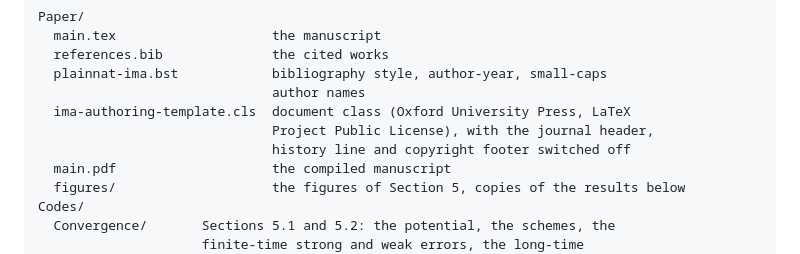
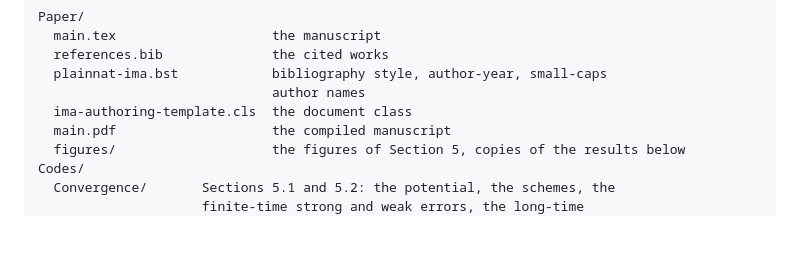
Before and after one commit to xuda-ye-math/Poisson-Overdamped, a Markdown page: README.md, the part around the change. GitHub-like rendering; blank space fills up the shorter version.

Commit message:
README: drop the template details from the file list

```diff
--- a/README.md
+++ b/README.md
@@ -94,9 +94,7 @@ Paper/
   references.bib              the cited works
   plainnat-ima.bst            bibliography style, author-year, small-caps
                               author names
-  ima-authoring-template.cls  document class (Oxford University Press, LaTeX
-                              Project Public License), with the journal header,
-                              history line and copyright footer switched off
+  ima-authoring-template.cls  the document class
   main.pdf                    the compiled manuscript
   figures/                    the figures of Section 5, copies of the results below
 Codes/
```
